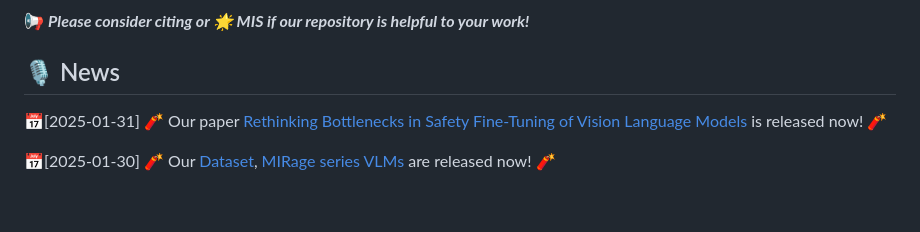
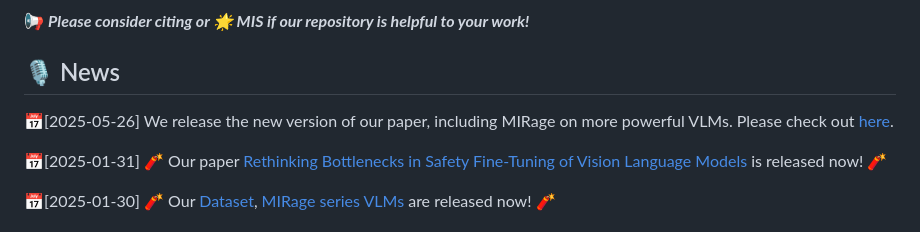
Before and after one commit to DripNowhy/MIS, a Markdown page: README.md, the part around the change. Rendered like a GitHub page; blank space fills up the shorter version.

```diff
--- a/README.md
+++ b/README.md
@@ -14,6 +14,8 @@
 <span style="color:red">📢 <strong><i>Please consider citing or 🌟 MIS if our repository is helpful to your work!</i></strong></span>
 
 ## 🎙️ News
+📅[2025-05-26] We release the new version of our paper, including MIRage on more powerful VLMs. Please check out [here](https://arxiv.org/pdf/2501.18533).
+
 📅[2025-01-31] 🧨 Our paper [Rethinking Bottlenecks in Safety Fine-Tuning of Vision Language Models](https://arxiv.org/pdf/2501.18533) is released now! 🧨
 
 📅[2025-01-30] 🧨 Our [Dataset](https://huggingface.co/collections/Tuwhy/mis-679ae8748aa3744dfb0d453e), [MIRage series VLMs](https://huggingface.co/collections/Tuwhy/mirage-679875ff7bb3855234c94b42) are released now! 🧨
```
